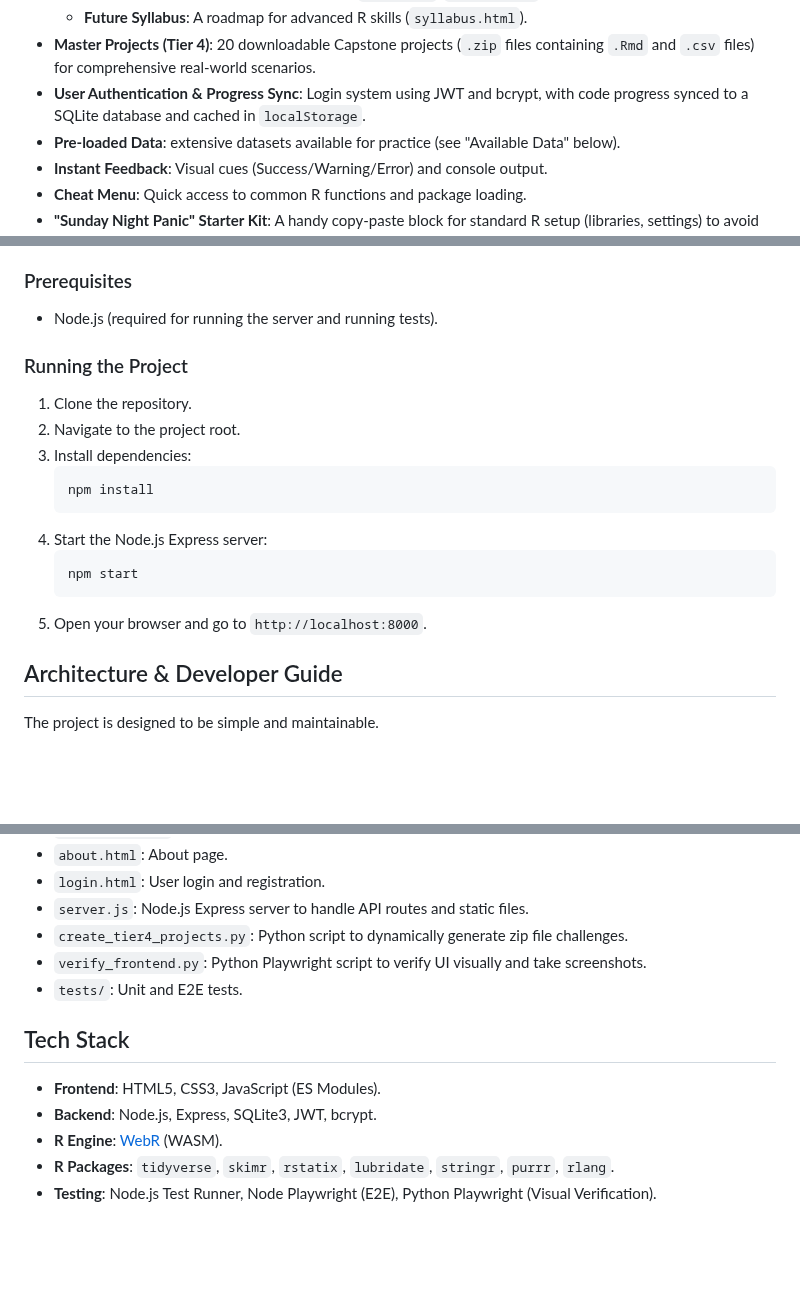
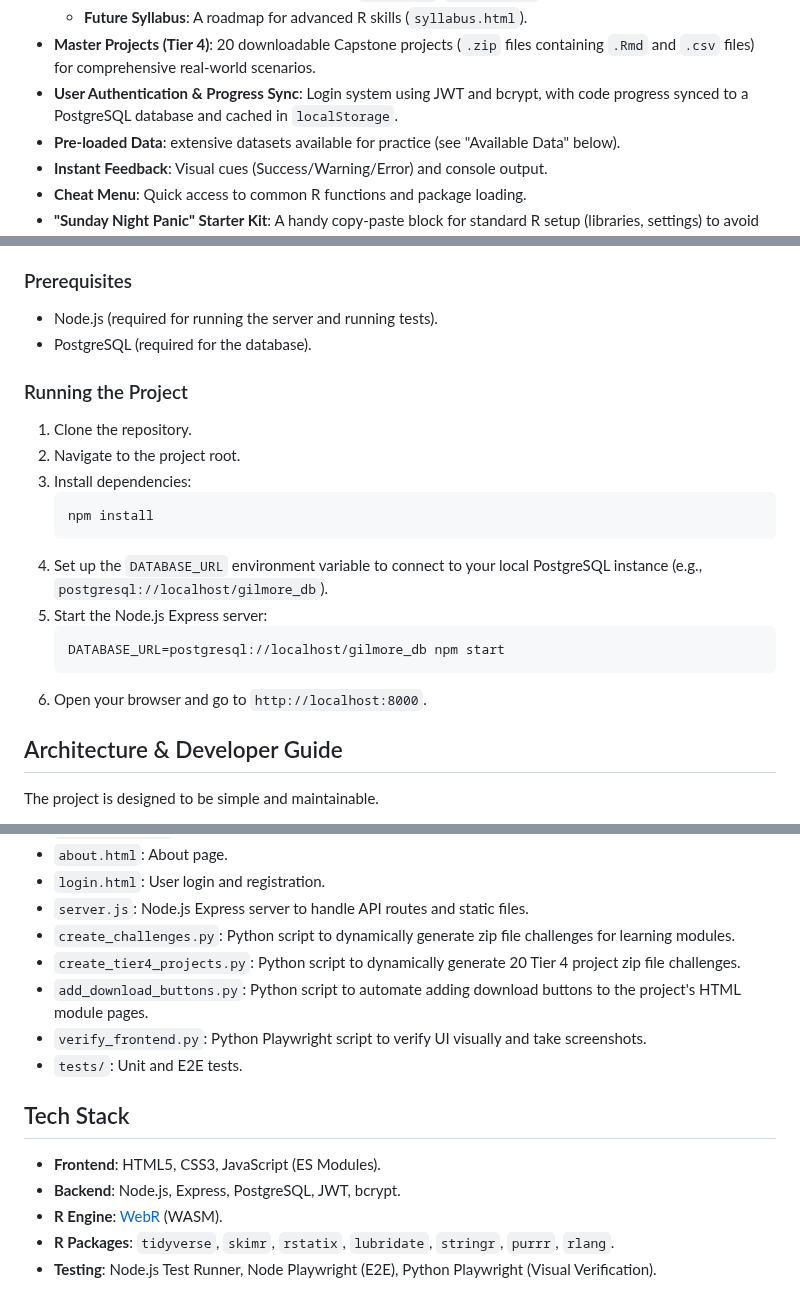
Before and after one commit to GilmoreGoat/R-guide, a Markdown page: README.md, 3 parts joined by grey strips. GitHub-like rendering; blank space fills up the shorter version.

Commit message:
Update README.md to reflect current project state
- Updated database references from SQLite to PostgreSQL.
- Added instructions for `DATABASE_URL` environment variable.
- Added descriptions for `add_download_buttons.py` and `create_challenges.py`.
- Included PostgreSQL in Prerequisites list.

````diff
--- a/README.md
+++ b/README.md
@@ -30,7 +30,7 @@ A Gilmore Girls-themed interactive study guide for R programming, built with [We
     - **Skill G: Paris Geller's Bunker**: Debugging (`browser()`, `traceback()`).
     - **Future Syllabus**: A roadmap for advanced R skills (`syllabus.html`).
 - **Master Projects (Tier 4)**: 20 downloadable Capstone projects (`.zip` files containing `.Rmd` and `.csv` files) for comprehensive real-world scenarios.
-- **User Authentication & Progress Sync**: Login system using JWT and bcrypt, with code progress synced to a SQLite database and cached in `localStorage`.
+- **User Authentication & Progress Sync**: Login system using JWT and bcrypt, with code progress synced to a PostgreSQL database and cached in `localStorage`.
 - **Pre-loaded Data**: extensive datasets available for practice (see "Available Data" below).
 - **Instant Feedback**: Visual cues (Success/Warning/Error) and console output.
 - **Cheat Menu**: Quick access to common R functions and package loading.
@@ -94,6 +94,7 @@ Since this project uses ES modules and WebAssembly, it must be served via a loca
 ### Prerequisites
 
 - Node.js (required for running the server and running tests).
+- PostgreSQL (required for the database).
 
 ### Running the Project
 
@@ -103,11 +104,12 @@ Since this project uses ES modules and WebAssembly, it must be served via a loca
     ```bash
     npm install
     ```
-4.  Start the Node.js Express server:
+4.  Set up the `DATABASE_URL` environment variable to connect to your local PostgreSQL instance (e.g., `postgresql://localhost/gilmore_db`).
+5.  Start the Node.js Express server:
     ```bash
-    npm start
+    DATABASE_URL=postgresql://localhost/gilmore_db npm start
     ```
-5.  Open your browser and go to `http://localhost:8000`.
+6.  Open your browser and go to `http://localhost:8000`.
 
 ## Architecture & Developer Guide
 
@@ -169,14 +171,16 @@ npx playwright test
 - `about.html`: About page.
 - `login.html`: User login and registration.
 - `server.js`: Node.js Express server to handle API routes and static files.
-- `create_tier4_projects.py`: Python script to dynamically generate zip file challenges.
+- `create_challenges.py`: Python script to dynamically generate zip file challenges for learning modules.
+- `create_tier4_projects.py`: Python script to dynamically generate 20 Tier 4 project zip file challenges.
+- `add_download_buttons.py`: Python script to automate adding download buttons to the project's HTML module pages.
 - `verify_frontend.py`: Python Playwright script to verify UI visually and take screenshots.
 - `tests/`: Unit and E2E tests.
 
 ## Tech Stack
 
 - **Frontend**: HTML5, CSS3, JavaScript (ES Modules).
-- **Backend**: Node.js, Express, SQLite3, JWT, bcrypt.
+- **Backend**: Node.js, Express, PostgreSQL, JWT, bcrypt.
 - **R Engine**: [WebR](https://docs.r-wasm.org/webr/latest/) (WASM).
 - **R Packages**: `tidyverse`, `skimr`, `rstatix`, `lubridate`, `stringr`, `purrr`, `rlang`.
 - **Testing**: Node.js Test Runner, Node Playwright (E2E), Python Playwright (Visual Verification).
````
Also changed, not shown: other parts of README.md (+1 -1 lines).
